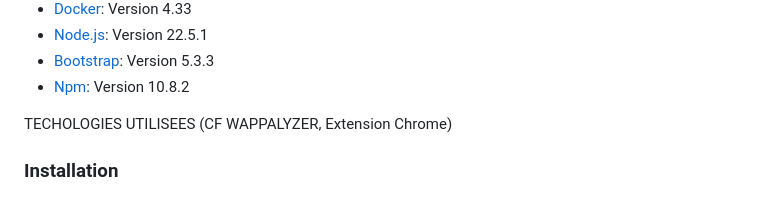
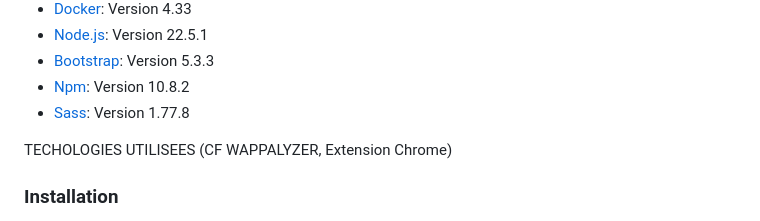
Before and after one commit to Gwalchaved-dev/Gamestore, a Markdown page: ReadMe.md, the part around the change. Drawn GitHub-style.

Commit message:
RM modif tech

```diff
--- a/ReadMe.md
+++ b/ReadMe.md
@@ -43,6 +43,7 @@ A list of technologies used within the project:
 * [Node.js](https://nodejs.org/fr): Version 22.5.1
 * [Bootstrap](https://getbootstrap.com/): Version 5.3.3
 * [Npm](https://www.npmjs.com/): Version 10.8.2
+* [Sass](https://sass-lang.com/): Version 1.77.8
 
 TECHOLOGIES UTILISEES (CF WAPPALYZER, Extension Chrome)
 
```
